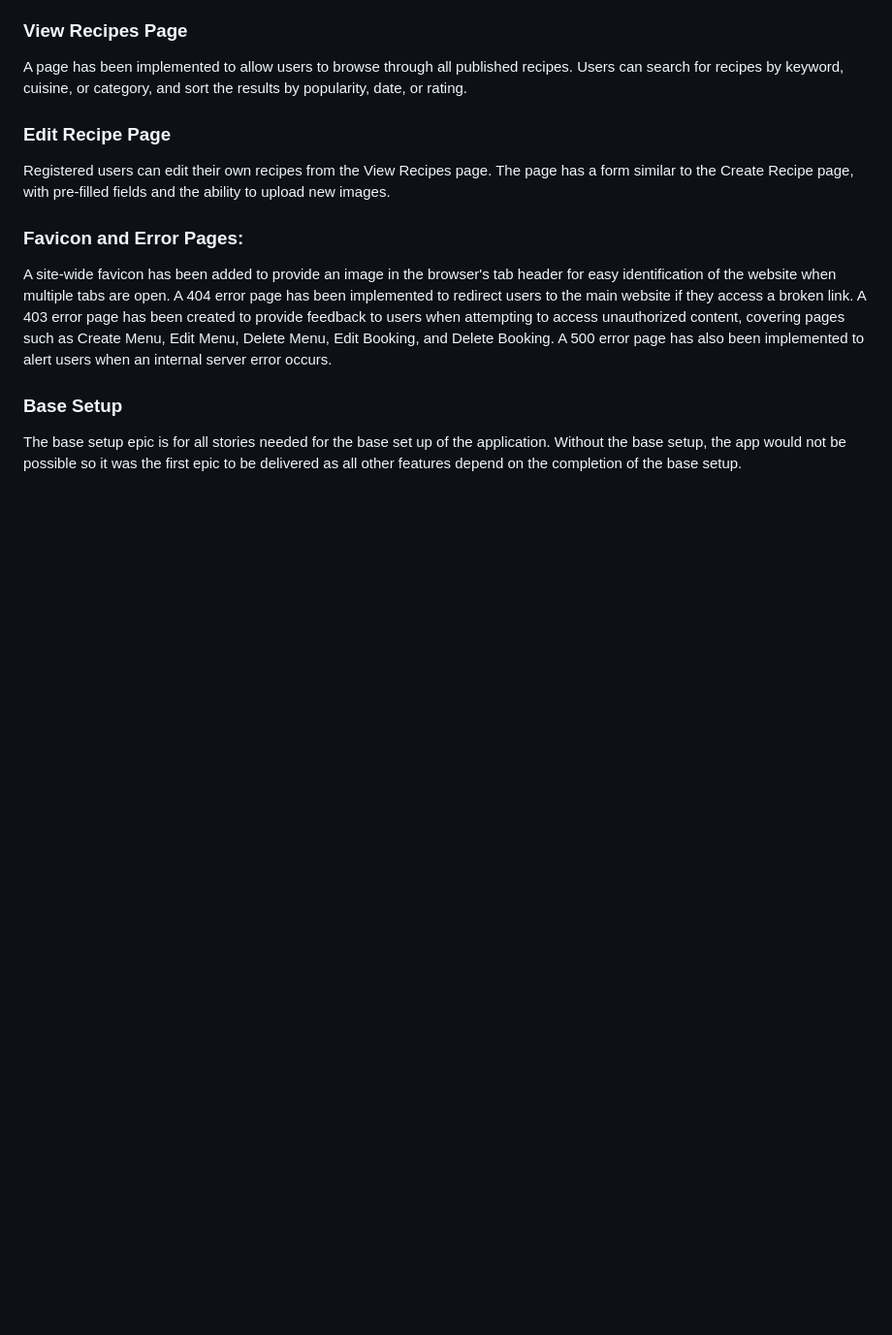
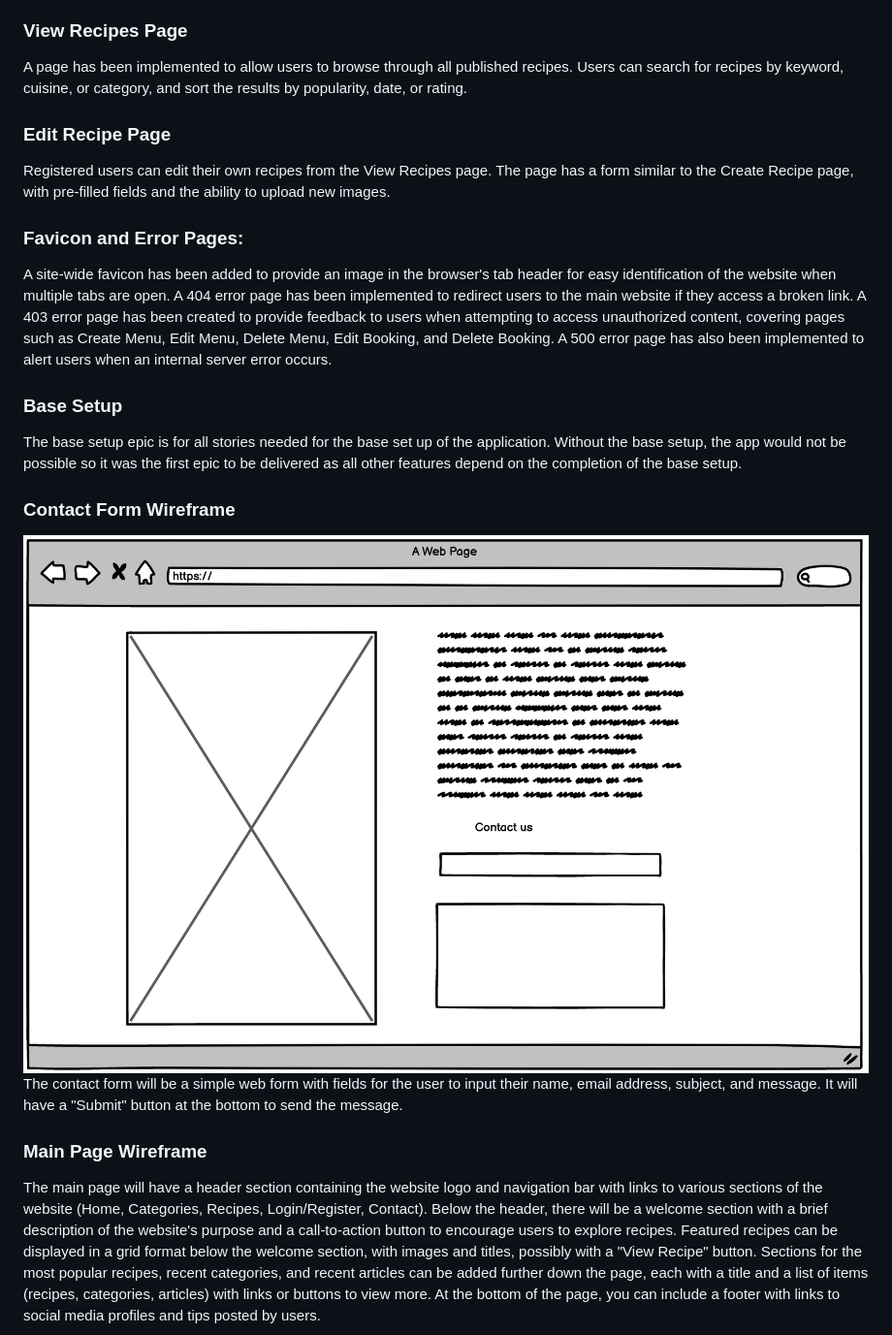
Before and after one commit to helenbeatriz/DjangoRecipes, a Markdown page: README.md, the part around one of its changes. Shown at 97% size. Rendered like a GitHub page; pictures changed too: media /contactwireframe.png (added); blank space fills up the shorter version.

Commit message:
Added wireframes and CRUD operations

```diff
--- a/README.md
+++ b/README.md
@@ -25,3 +104,18 @@ A site-wide favicon has been added to provide an image in the browser's tab head
 
 ### Base Setup
 The base setup epic is for all stories needed for the base set up of the application. Without the base setup, the app would not be possible so it was the first epic to be delivered as all other features depend on the completion of the base setup.
+
+### Contact Form Wireframe
+
+ <img src="media /contactwireframe.png">
+
+ The contact form will be a simple web form with fields for the user to input their name, email address, subject, and message.
+It will have a "Submit" button at the bottom to send the message.
+
+### Main Page Wireframe
+The main page will have a header section containing the website logo and navigation bar with links to various sections of the website (Home, Categories, Recipes, Login/Register, Contact).
+Below the header, there will be a welcome section with a brief description of the website's purpose and a call-to-action button to encourage users to explore recipes.
+Featured recipes can be displayed in a grid format below the welcome section, with images and titles, possibly with a "View Recipe" button.
+Sections for the most popular recipes, recent categories, and recent articles can be added further down the page, each with a title and a list of items (recipes, categories, articles) with links or buttons to view more.
+At the bottom of the page, you can include a footer with links to social media profiles and tips posted by users.
+
```
Also changed, not shown: other parts of README.md (+94 -0 lines), media /recipewireframe.png (added), media /wireframecomputer.png (added), media /wireframephone.png (added), 7 other files.
